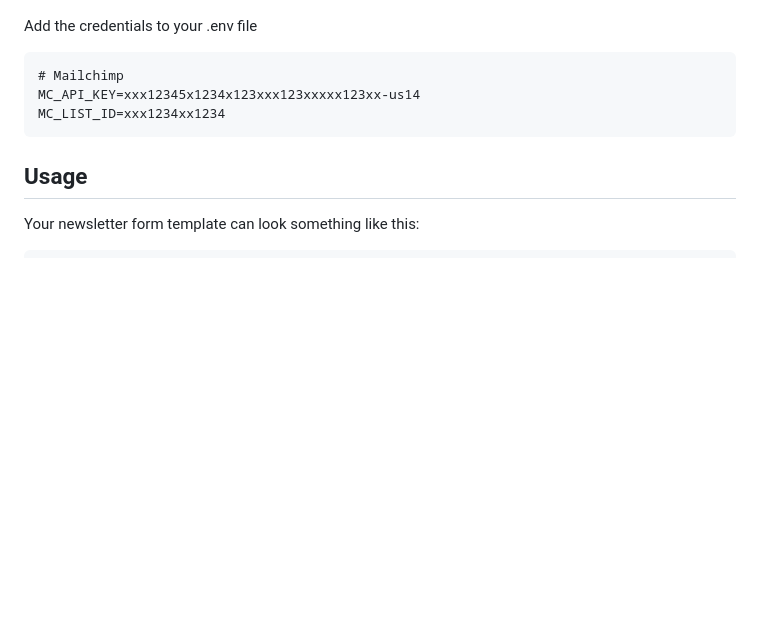
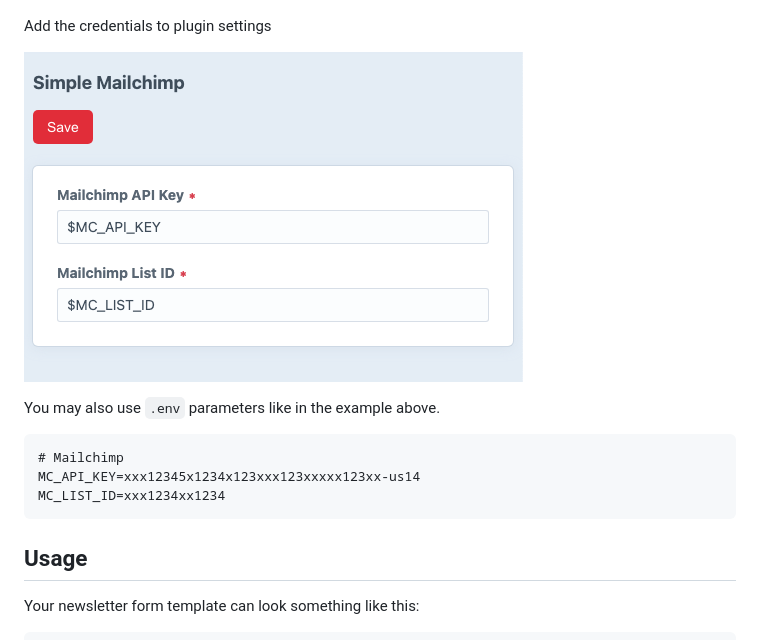
Before and after one commit to leowebguy/simple-mailchimp, a Markdown page: README.md, the part around the change. GitHub-like rendering; pictures changed too: resources/settings.png (added); blank space fills up the shorter version.

Commit message:
default settings

````diff
--- a/README.md
+++ b/README.md
@@ -27,7 +27,11 @@ Go to https://admin.mailchimp.com/account/api/ > API Key
 
 ![Screenshot](resources/api_key.png)
 
-Add the credentials to your .env file
+Add the credentials to plugin settings
+
+![Screenshot](resources/settings.png)
+
+You may also use `.env` parameters like in the example above.
 
 ```dotenv
 # Mailchimp
````
Also changed, not shown: 1 other file.
